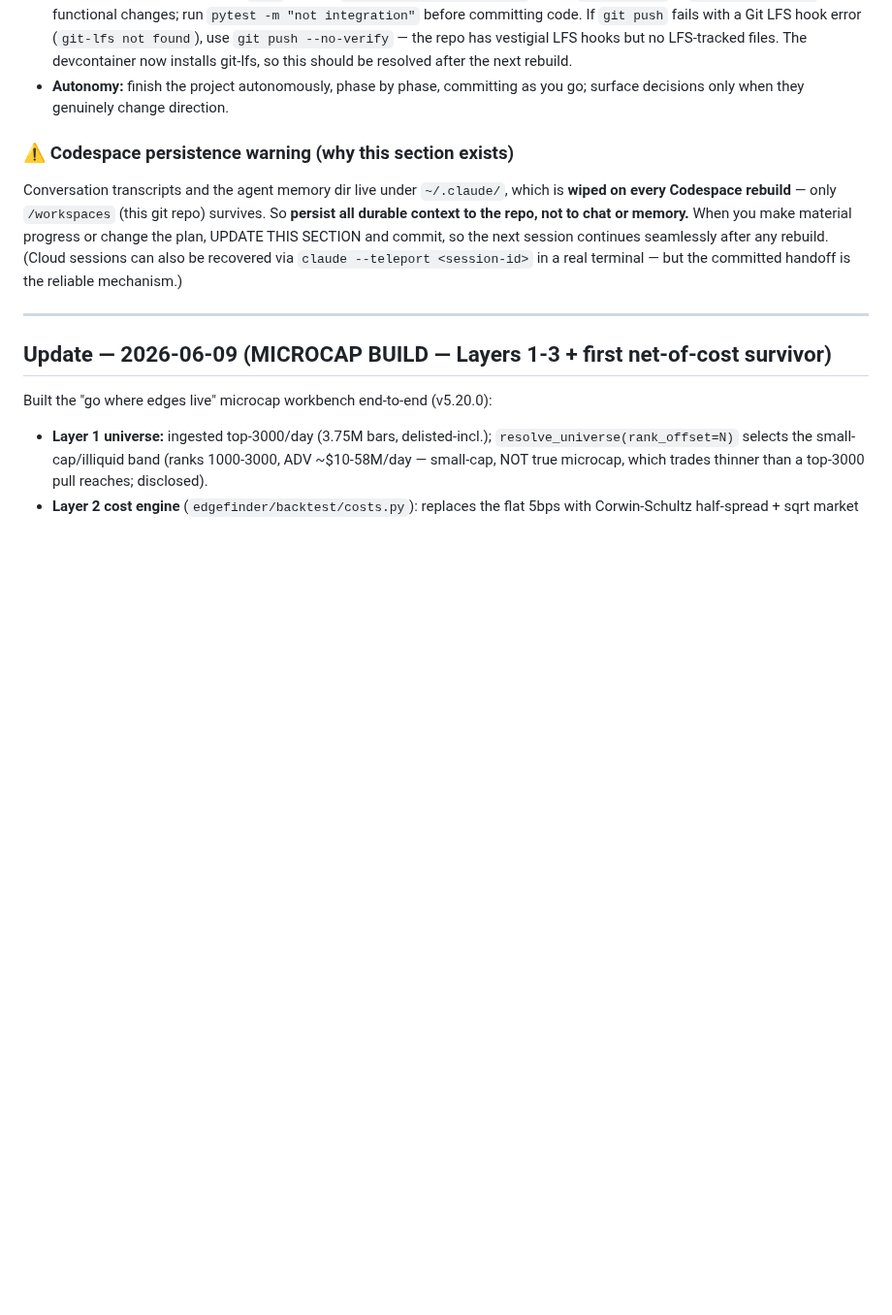
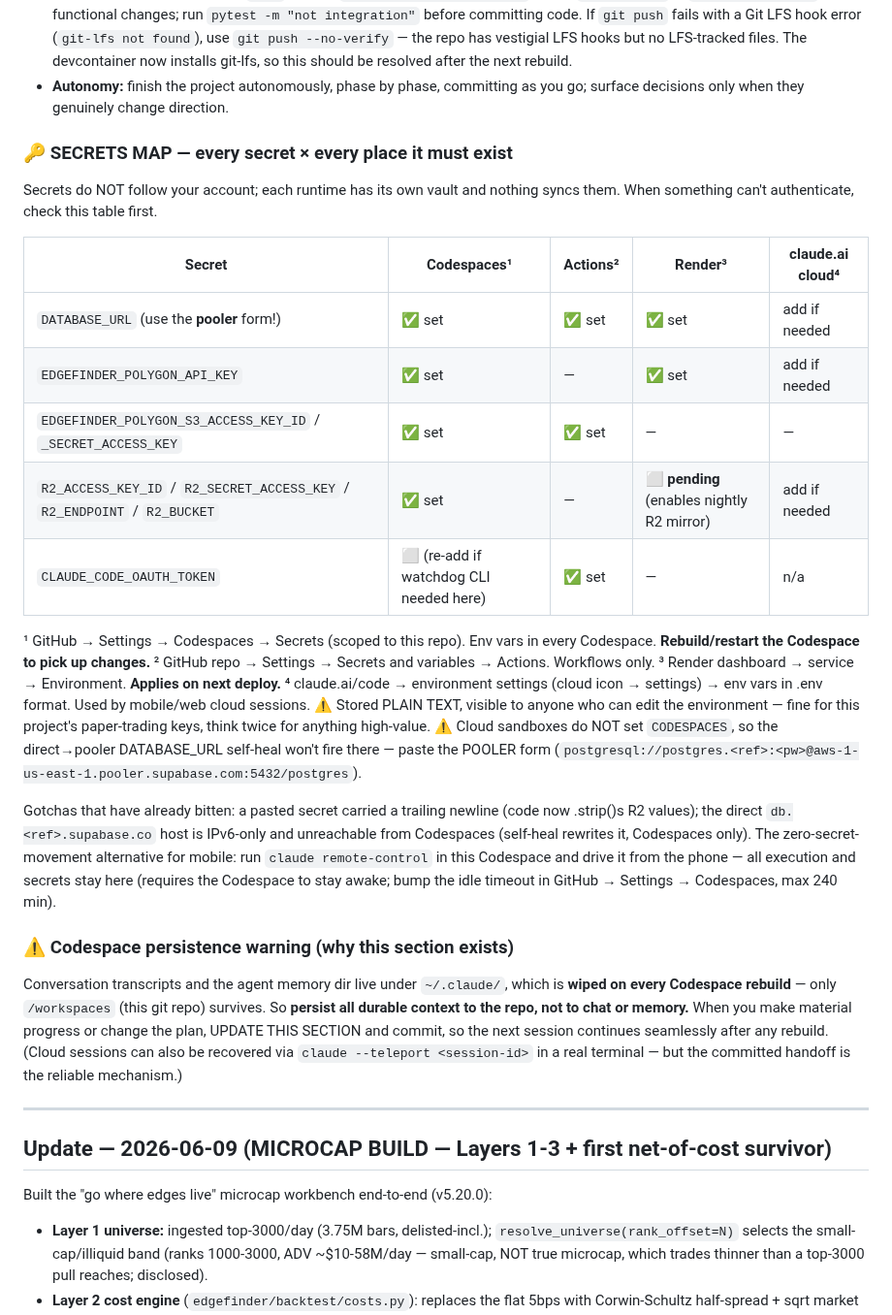
Before and after one commit to OSGTax/edgefinder, a Markdown page: HANDOFF.md, the part around the change. Shown at 97% size. GitHub-like rendering; blank space fills up the shorter version.

Commit message:
[docs] HANDOFF: secrets map — every secret x every vault (Codespaces/Actions/Render/claude.ai cloud), incl. mobile-session options
Co-Authored-By: Claude Fable 5 <noreply@anthropic.com>

```diff
--- a/HANDOFF.md
+++ b/HANDOFF.md
@@ -191,6 +191,39 @@ trading → dashboard tables.**
   so this should be resolved after the next rebuild.
 - **Autonomy:** finish the project autonomously, phase by phase, committing as you go;
   surface decisions only when they genuinely change direction.
+
+### 🔑 SECRETS MAP — every secret × every place it must exist
+
+Secrets do NOT follow your account; each runtime has its own vault and nothing
+syncs them. When something can't authenticate, check this table first.
+
+| Secret | Codespaces¹ | Actions² | Render³ | claude.ai cloud⁴ |
+|---|---|---|---|---|
+| `DATABASE_URL` (use the **pooler** form!) | ✅ set | ✅ set | ✅ set | add if needed |
+| `EDGEFINDER_POLYGON_API_KEY` | ✅ set | — | ✅ set | add if needed |
+| `EDGEFINDER_POLYGON_S3_ACCESS_KEY_ID` / `_SECRET_ACCESS_KEY` | ✅ set | ✅ set | — | — |
+| `R2_ACCESS_KEY_ID` / `R2_SECRET_ACCESS_KEY` / `R2_ENDPOINT` / `R2_BUCKET` | ✅ set | — | ⬜ **pending** (enables nightly R2 mirror) | add if needed |
+| `CLAUDE_CODE_OAUTH_TOKEN` | ⬜ (re-add if watchdog CLI needed here) | ✅ set | — | n/a |
+
+¹ GitHub → Settings → Codespaces → Secrets (scoped to this repo). Env vars in
+  every Codespace. **Rebuild/restart the Codespace to pick up changes.**
+² GitHub repo → Settings → Secrets and variables → Actions. Workflows only.
+³ Render dashboard → service → Environment. **Applies on next deploy.**
+⁴ claude.ai/code → environment settings (cloud icon → settings) → env vars in
+  .env format. Used by mobile/web cloud sessions. ⚠️ Stored PLAIN TEXT,
+  visible to anyone who can edit the environment — fine for this project's
+  paper-trading keys, think twice for anything high-value. ⚠️ Cloud sandboxes
+  do NOT set `CODESPACES`, so the direct→pooler DATABASE_URL self-heal won't
+  fire there — paste the POOLER form
+  (`postgresql://postgres.<ref>:<pw>@aws-1-us-east-1.pooler.supabase.com:5432/postgres`).
+
+Gotchas that have already bitten: a pasted secret carried a trailing newline
+(code now .strip()s R2 values); the direct `db.<ref>.supabase.co` host is
+IPv6-only and unreachable from Codespaces (self-heal rewrites it, Codespaces
+only). The zero-secret-movement alternative for mobile: run
+`claude remote-control` in this Codespace and drive it from the phone — all
+execution and secrets stay here (requires the Codespace to stay awake; bump
+the idle timeout in GitHub → Settings → Codespaces, max 240 min).
 
 ### ⚠️ Codespace persistence warning (why this section exists)
 
```
